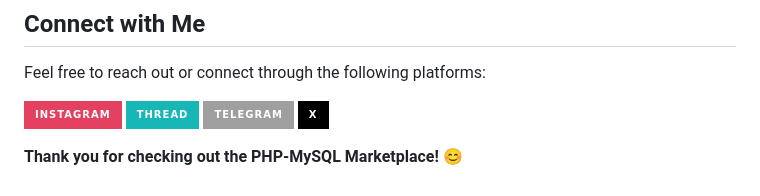
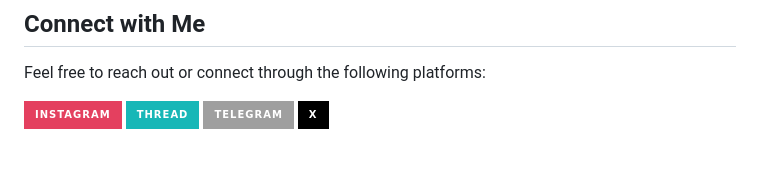
Before and after one commit to Iqbolshoh/php-mysql-marketplace, a Markdown page: README.md, the part around the change. GitHub-like rendering; badges without logos; blank space fills up the shorter version.

```diff
--- a/README.md
+++ b/README.md
@@ -120,5 +120,3 @@ Feel free to reach out or connect through the following platforms:
 [![Thread](https://img.shields.io/badge/Thread-%2317B7B7.svg?style=for-the-badge&logo=thread&logoColor=white)](https://www.threads.net/Iqbolshoh_777)
 [![Telegram](https://img.shields.io/badge/Telegram-%0088CC.svg?style=for-the-badge&logo=telegram&logoColor=white)](https://t.me/Iqbolshoh_777)
 [![X](https://img.shields.io/badge/X-%23000000.svg?style=for-the-badge&logo=x&logoColor=white)](https://x.com/Iqbolshoh_777)
-
-**Thank you for checking out the PHP-MySQL Marketplace!** 😊
```
